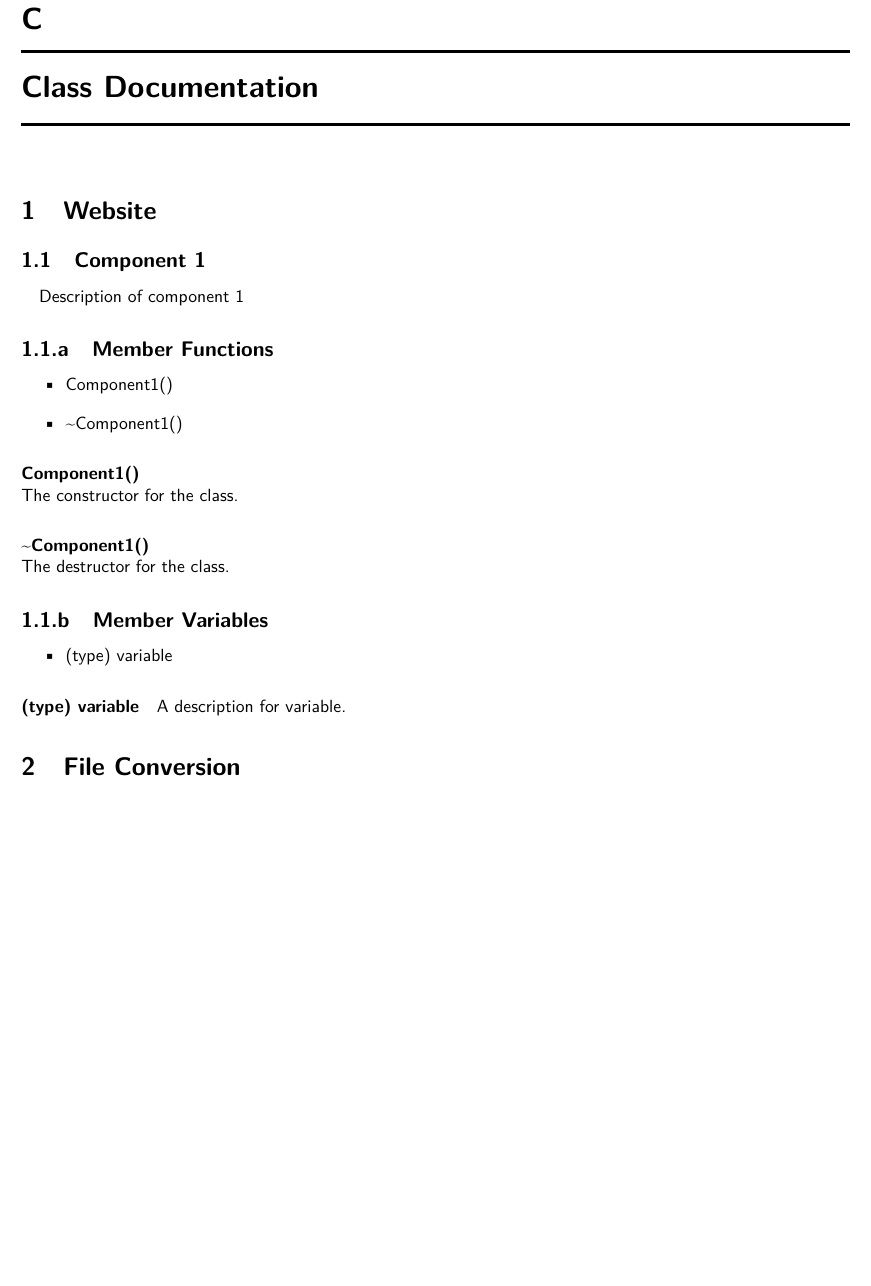
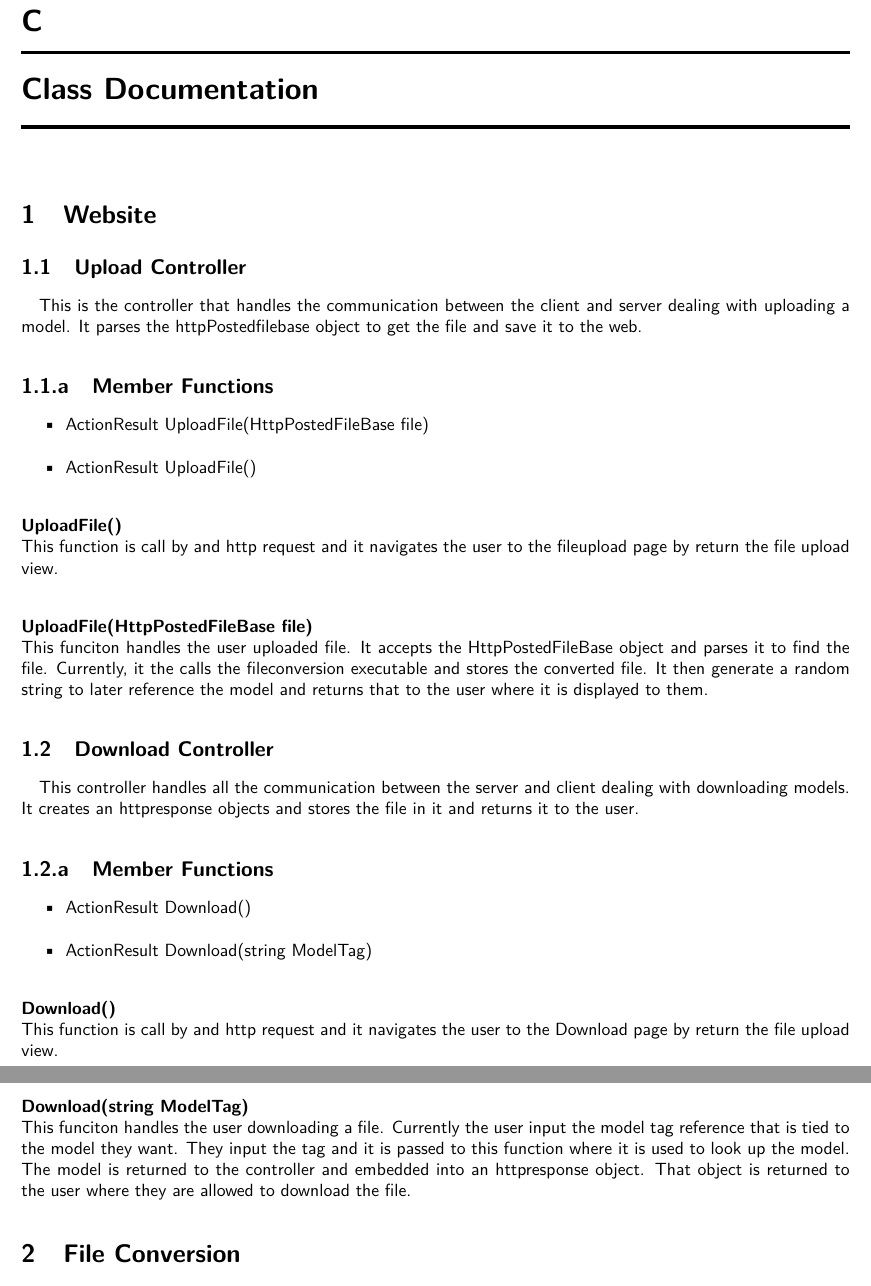
Before and after one commit to SDSMT-CSC/AugmentedEducation, a LaTeX book (DesignTemplate/DesignDocument.tex, which reads DesignTemplate/ClassDocumentation/Website/Component1.tex, DesignTemplate/ClassDocumentation/Website/DownloadController.tex, DesignTemplate/ClassDocumentation/Website/UploadController.tex): part of page 73 of 126 before the commit and two parts of pages 73 and 74 of 126 after it, the two joined at a grey line, cut so that both start at the same text, the shorter picture padded with empty space. Compiled offline with pdfLaTeX.

Commit message:
finished 4.5 and class documentation

```diff
--- a/DesignTemplate/ClassDocumentation/Website/Component1.tex
+++ /dev/null
@@ -1,33 +0,0 @@
-\hypertarget{website_component1}
-{
-    \label{website_component1}
-    \index{Website@Component1}
-}
-
-\subsection{Component 1}
-    \paragraph{}
-        Description of component 1
-
-    \subsubsection{Member Functions}
-
-        \begin{itemize}
-            \item Component1()
-            \item \textasciitilde Component1()
-        \end{itemize}
-
-        \paragraph{Component1()}
-            \hfill \break
-            The constructor for the class.
-
-        \paragraph{\textasciitilde Component1()}
-            \hfill \break
-            The destructor for the class.
-
-    \subsubsection{Member Variables}
-
-        \begin{itemize}
-            \item (type) variable
-        \end{itemize}
-
-        \paragraph{(type) variable}
-            A description for variable.
--- /dev/null
+++ b/DesignTemplate/ClassDocumentation/Website/DownloadController.tex
@@ -0,0 +1,30 @@
+\hypertarget{website_DownloadController}
+{
+    \label{website_DownloadController}
+    \index{Website@DownloadController}
+}
+
+\subsection{Download Controller}
+    \paragraph{}
+        This controller handles all the communication between the server and client dealing with downloading models.
+        It creates an httpresponse objects and stores the file in it and returns it to the user.
+
+    \subsubsection{Member Functions}
+
+        \begin{itemize}
+            \item ActionResult Download()
+            \item ActionResult Download(string ModelTag)
+        \end{itemize}
+
+        \paragraph{Download()}
+            \hfill \break
+            This function is call by and http request and it navigates the user to the Download page by return the file upload view.
+
+
+        \paragraph{Download(string ModelTag)}
+            \hfill \break
+            This funciton handles the user downloading a file.
+            Currently the user input the model tag reference that is tied to the model they want.
+            They input the tag and it is passed to this function where it is used to look up the model.
+            The model is returned to the controller and embedded into an httpresponse object.
+            That object is returned to the user where they are allowed to download the file.
--- /dev/null
+++ b/DesignTemplate/ClassDocumentation/Website/UploadController.tex
@@ -0,0 +1,30 @@
+\hypertarget{website_UploadController}
+{
+    \label{website_UploadController}
+    \index{Website@UploadController}
+}
+
+\subsection{Upload Controller}
+    \paragraph{}
+        This is the controller that handles the communication between the client and server dealing with uploading a model.
+        It parses the httpPostedfilebase object to get the file and save it to the web.
+
+
+    \subsubsection{Member Functions}
+
+        \begin{itemize}
+            \item ActionResult UploadFile(HttpPostedFileBase file)
+            \item ActionResult UploadFile()
+        \end{itemize}
+
+        \paragraph{UploadFile()}
+            \hfill \break
+            This function is call by and http request and it navigates the user to the fileupload page by return the file upload view.
+
+
+        \paragraph{UploadFile(HttpPostedFileBase file)}
+            \hfill \break
+            This funciton handles the user uploaded file.
+            It accepts the HttpPostedFileBase object and parses it to find the file.
+            Currently, it the calls the fileconversion executable and stores the converted file.
+            It then generate a random string to later reference the model and returns that to the user where it is displayed to them.
--- a/DesignTemplate/ClassDocumentation/Website/Website.tex
+++ b/DesignTemplate/ClassDocumentation/Website/Website.tex
@@ -1,4 +1,5 @@
 
 \section{Website}
 
-\input{ClassDocumentation/Website/Component1}
+\input{ClassDocumentation/Website/UploadController}
+\input{ClassDocumentation/Website/DownloadController}
```
Also changed, not shown: DesignTemplate/ClassDocumentation/Website/WebsiteIndex.tex (+3 -2 lines), DesignTemplate/design.tex (+8 -1 lines).
